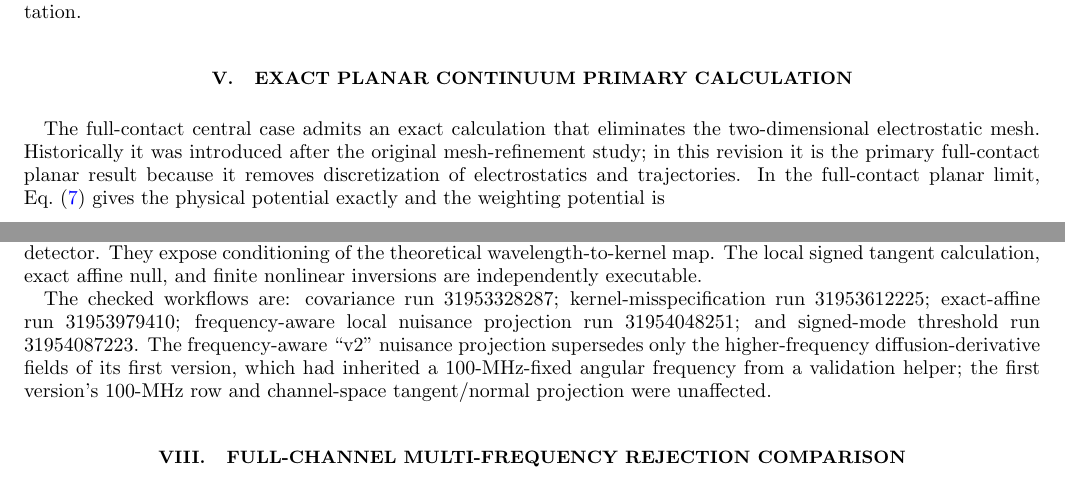
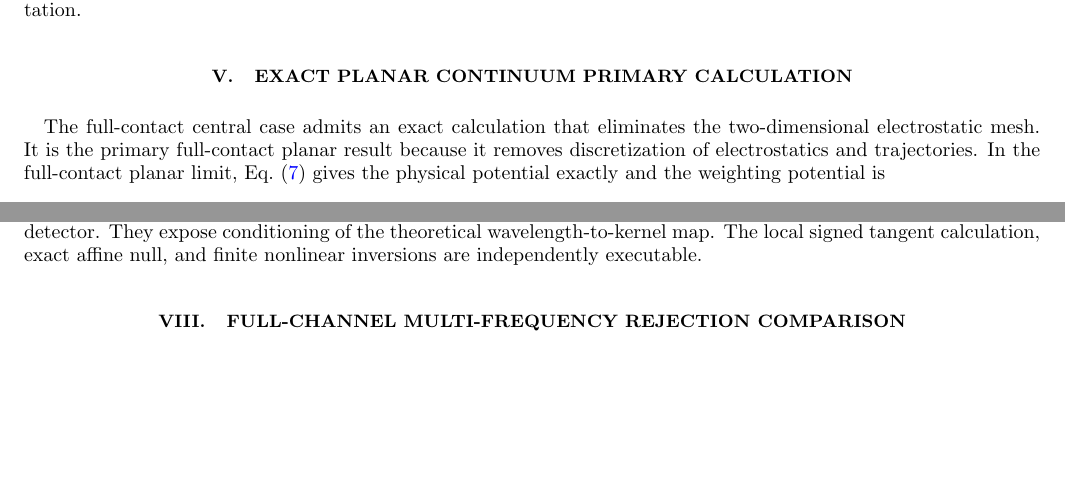
Before and after one commit to Kajin-0/gendanken_2, a LaTeX paper (experiments/01-vanishing-absorber/PAPER02_SUPPLEMENT_REV8_ANON_2026-08-16.tex): two parts of pages 3 and 5 of 5, joined at a grey line, cut so that both start at the same text, the shorter picture padded with empty space. Compiled offline with pdfLaTeX.

Commit message:
Build Paper 02 Rev8 adversarial-response manuscript

```diff
--- a/experiments/01-vanishing-absorber/PAPER02_SUPPLEMENT_REV8_ANON_2026-08-16.tex
+++ b/experiments/01-vanishing-absorber/PAPER02_SUPPLEMENT_REV8_ANON_2026-08-16.tex
@@ -138,7 +138,7 @@ A convergence PASS establishes numerical stability of this deterministic surroga
 
 \section{Exact planar continuum primary calculation}
 
-The full-contact central case admits an exact calculation that eliminates the two-dimensional electrostatic mesh. Historically it was introduced after the original mesh-refinement study; in this revision it is the primary full-contact planar result because it removes discretization of electrostatics and trajectories.  In the full-contact planar limit, Eq.~\eqref{eq:planar-poisson} gives the physical potential exactly and the weighting potential is
+The full-contact central case admits an exact calculation that eliminates the two-dimensional electrostatic mesh. It is the primary full-contact planar result because it removes discretization of electrostatics and trajectories.  In the full-contact planar limit, Eq.~\eqref{eq:planar-poisson} gives the physical potential exactly and the weighting potential is
 \begin{equation}
 \phi_w(z)=\frac{z}{L}.
 \end{equation}
@@ -194,8 +194,6 @@ For signed non-affine perturbations, the exact uniform deterministic null is reg
 
 The amplitudes above are not wavelength-meter specifications, measured calibration errors, or error bars for a real detector. They expose conditioning of the theoretical wavelength-to-kernel map. The local signed tangent calculation, exact affine null, and finite nonlinear inversions are independently executable.
 
-The checked workflows are: covariance run 31953328287; kernel-misspecification run 31953612225; exact-affine run 31953979410; frequency-aware local nuisance projection run 31954048251; and signed-mode threshold run 31954087223. The frequency-aware ``v2'' nuisance projection supersedes only the higher-frequency diffusion-derivative fields of its first version, which had inherited a 100-MHz-fixed angular frequency from a validation helper; the first version's 100-MHz row and channel-space tangent/normal projection were unaffected.
-
 \section{Full-channel multi-frequency rejection comparison}
 
 The root-space statistic compresses each six-complex-channel measurement to one fitted complex root. A direct full-channel check instead fits common homogeneous $D,w$ while profiling complex $C_f,K_f$ at every frequency. Under the same equal-quadrature convention, $S=\sqrt{\langle|J_m|^2\rangle}/\sigma_q$ and $S_{\rm dB}=20\log_{10}S$, with $\alpha=0.0027$ and 90\% power. Through 1 GHz the exact-continuum thresholds are 90.37 dB root-space and 81.51 dB full-channel; through 2 GHz they are 73.20 and 72.28 dB; through 3 GHz they are 64.21 and 65.00 dB. Same-frequency normal residuals therefore help substantially before the root-dispersion mismatch is large, while the full-channel statistic also pays a larger residual degrees-of-freedom penalty.
```
